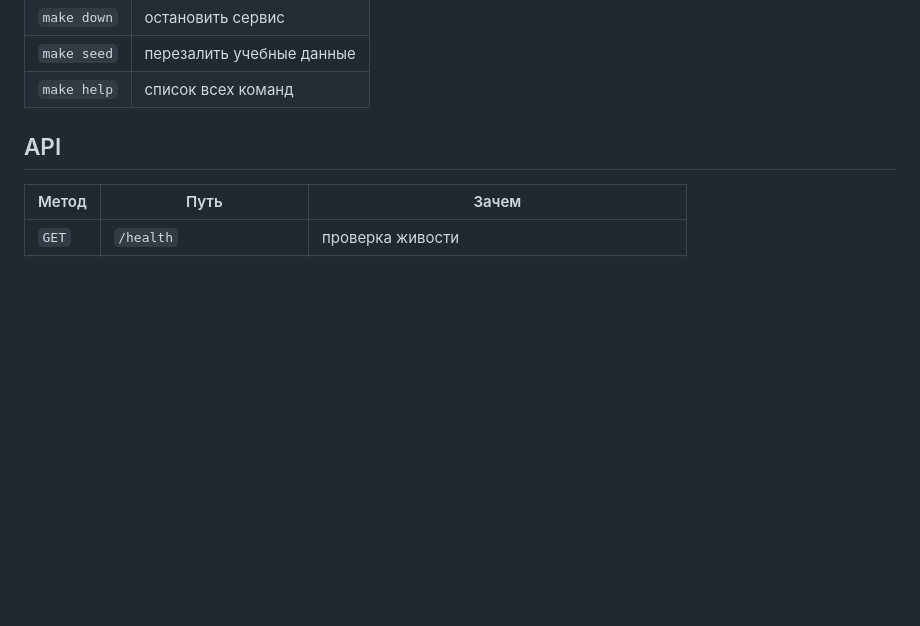
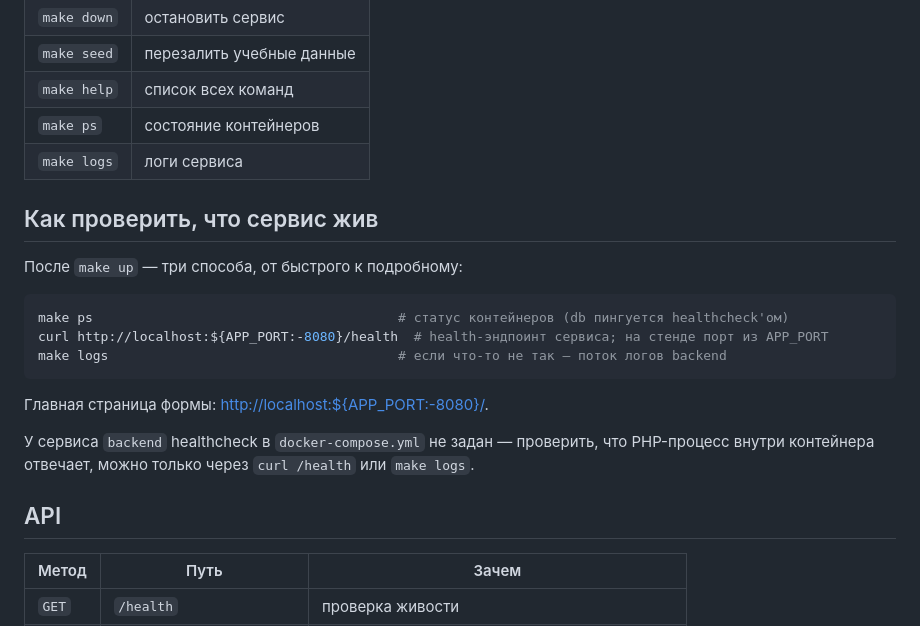
Before and after one commit to artemushkinskiy/carmoney-lab-artemushkinskiy, a Markdown page: README.md, the part around the change. Drawn GitHub-style; blank space fills up the shorter version.

Commit message:
1.2.1–1.2.3 modes

````diff
--- a/README.md
+++ b/README.md
@@ -30,6 +30,23 @@ Docker'а на ноутбуке нет? Тогда локально работа
 | `make down` | остановить сервис |
 | `make seed` | перезалить учебные данные |
 | `make help` | список всех команд |
+| `make ps` | состояние контейнеров |
+| `make logs` | логи сервиса |
+
+## Как проверить, что сервис жив
+
+После `make up` — три способа, от быстрого к подробному:
+
+```bash
+make ps                                       # статус контейнеров (db пингуется healthcheck'ом)
+curl http://localhost:${APP_PORT:-8080}/health  # health-эндпоинт сервиса; на стенде порт из APP_PORT
+make logs                                     # если что-то не так — поток логов backend
+```
+
+Главная страница формы: <http://localhost:${APP_PORT:-8080}/>.
+
+У сервиса `backend` healthcheck в `docker-compose.yml` не задан — проверить, что PHP-процесс
+внутри контейнера отвечает, можно только через `curl /health` или `make logs`.
 
 ## API
 
````
Also changed, not shown: docs/setup/modes.md (added, +3 -0 lines).
